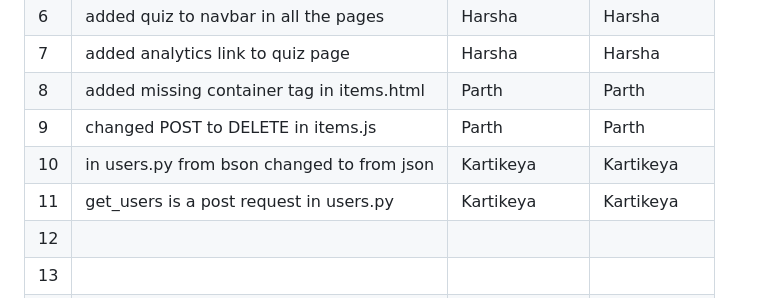
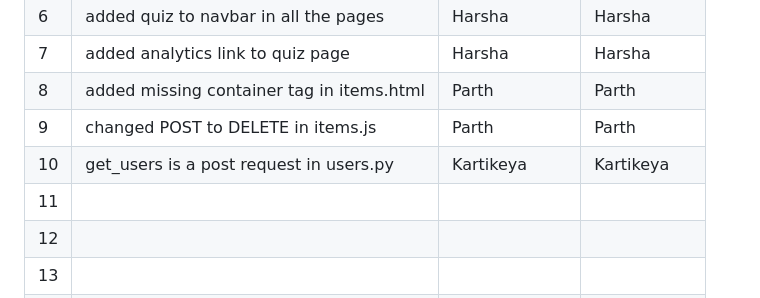
Before and after one commit to anonymousghost9999/isslab12buggyrepo, a Markdown page: Buggy_Repo/README.md, the part around the change. Rendered like a GitHub page.

Commit message:
users.py update

```diff
--- a/Buggy_Repo/README.md
+++ b/Buggy_Repo/README.md
@@ -46,8 +46,8 @@
 | 7   |added analytics link to quiz page         | Harsha        | Harsha       |
 | 8   |added missing container tag in items.html | Parth         |Parth         |
 | 9   |changed POST to DELETE in items.js        |Parth          |Parth         |
-| 10  |in users.py from bson changed to from json|Kartikeya      |Kartikeya     |
-| 11  |get_users is a post request in users.py   |Kartikeya      |Kartikeya     |
+| 10  |get_users is a post request in users.py   |Kartikeya      |Kartikeya     |
+| 11  |                                          |               |              |
 | 12  |                                          |               |              |
 | 13  |                                          |               |              |
 | 14  |                                          |               |              |
```
